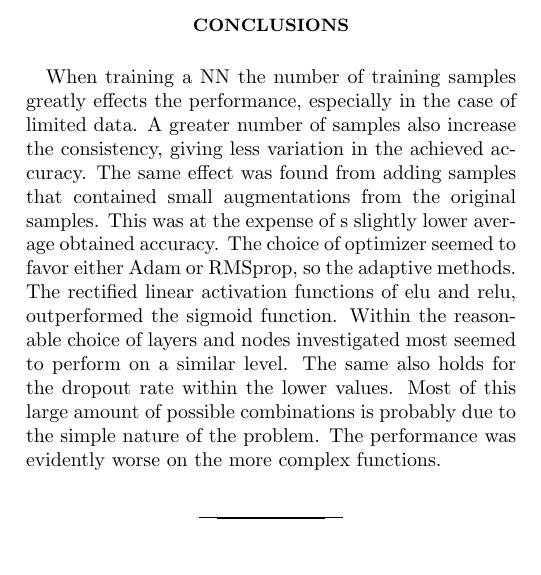
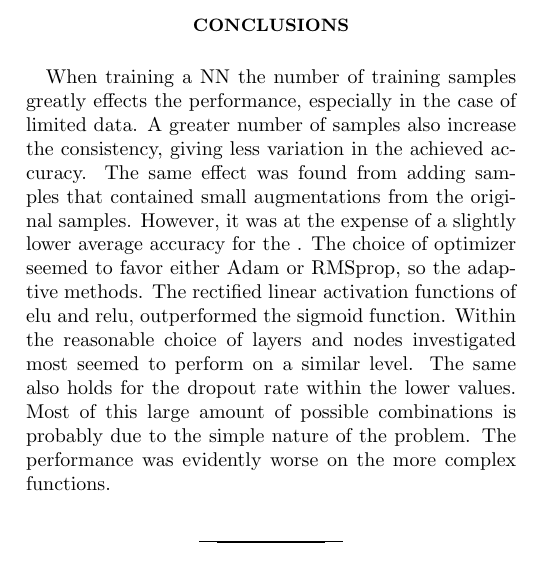
Before and after one commit to emabaci/LCP-mod.-B, a LaTeX paper (task_1/main.tex): part of one column of page 4 of 4, cut so that both start at the same text. Compiled offline with pdfLaTeX.

Commit message:
Updates from Overleaf

```diff
--- a/task_1/main.tex
+++ b/task_1/main.tex
@@ -304,7 +304,7 @@ When the NN was tested on different non-linear functions the achieved accuracy d
 
 \section{Conclusions}
 
-When training a NN the number of training samples greatly effects the performance, especially in the case of limited data. A greater number of samples also increase the consistency, giving less variation in the achieved accuracy. The same effect was found from adding samples that contained small augmentations from the original samples. This was at the expense of s slightly lower average obtained accuracy. The choice of optimizer seemed to favor either Adam or RMSprop, so the adaptive methods. The rectified linear activation functions of elu and relu, outperformed the sigmoid function. Within the reasonable choice of layers and nodes investigated most seemed to perform on a similar level. The same also holds for the dropout rate within the lower values. Most of this large amount of possible combinations is probably due to the simple nature of the problem. The performance was evidently worse on the more complex functions.
+When training a NN the number of training samples greatly effects the performance, especially in the case of limited data. A greater number of samples also increase the consistency, giving less variation in the achieved accuracy. The same effect was found from adding samples that contained small augmentations from the original samples. However, it was at the expense of a slightly lower average accuracy for the . The choice of optimizer seemed to favor either Adam or RMSprop, so the adaptive methods. The rectified linear activation functions of elu and relu, outperformed the sigmoid function. Within the reasonable choice of layers and nodes investigated most seemed to perform on a similar level. The same also holds for the dropout rate within the lower values. Most of this large amount of possible combinations is probably due to the simple nature of the problem. The performance was evidently worse on the more complex functions.
 
 
 
```
